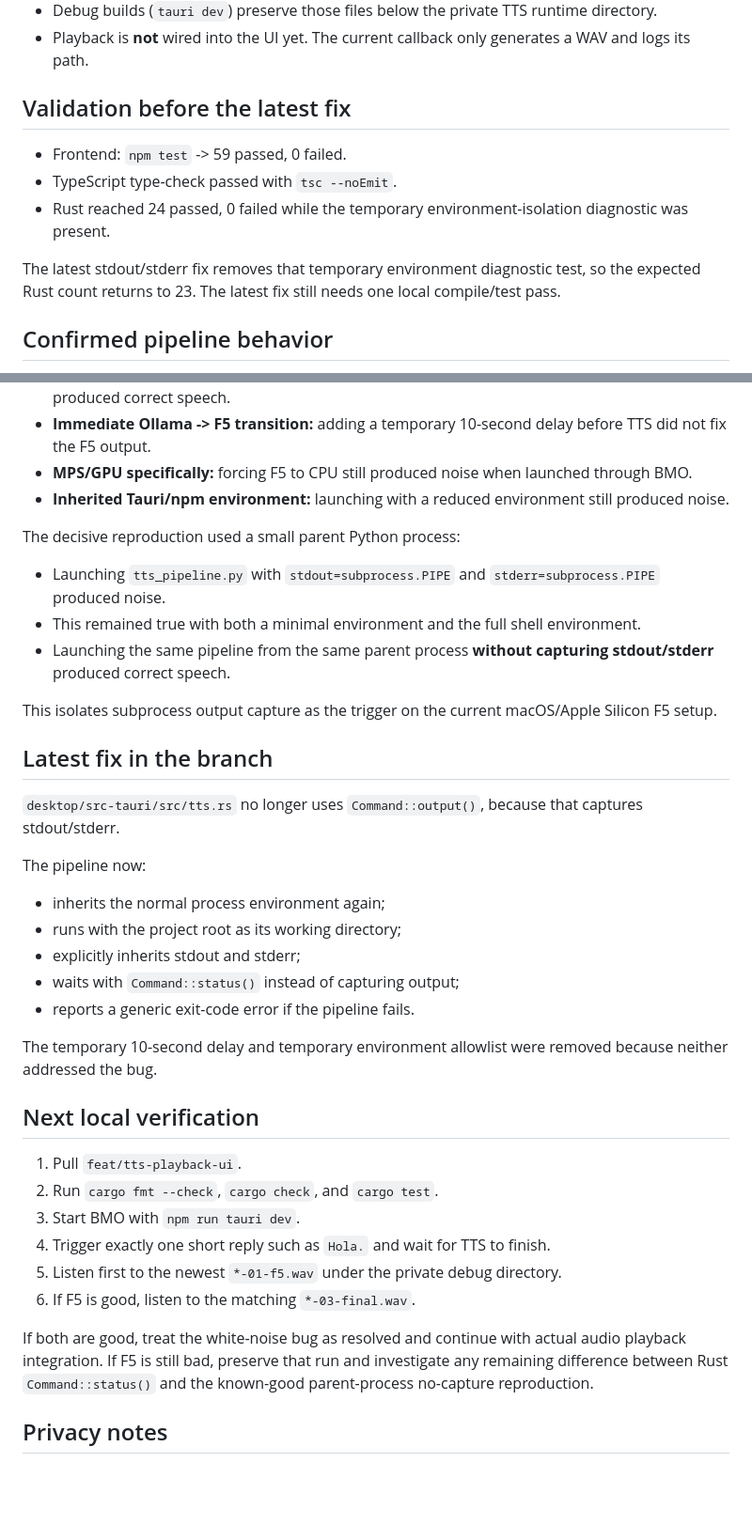
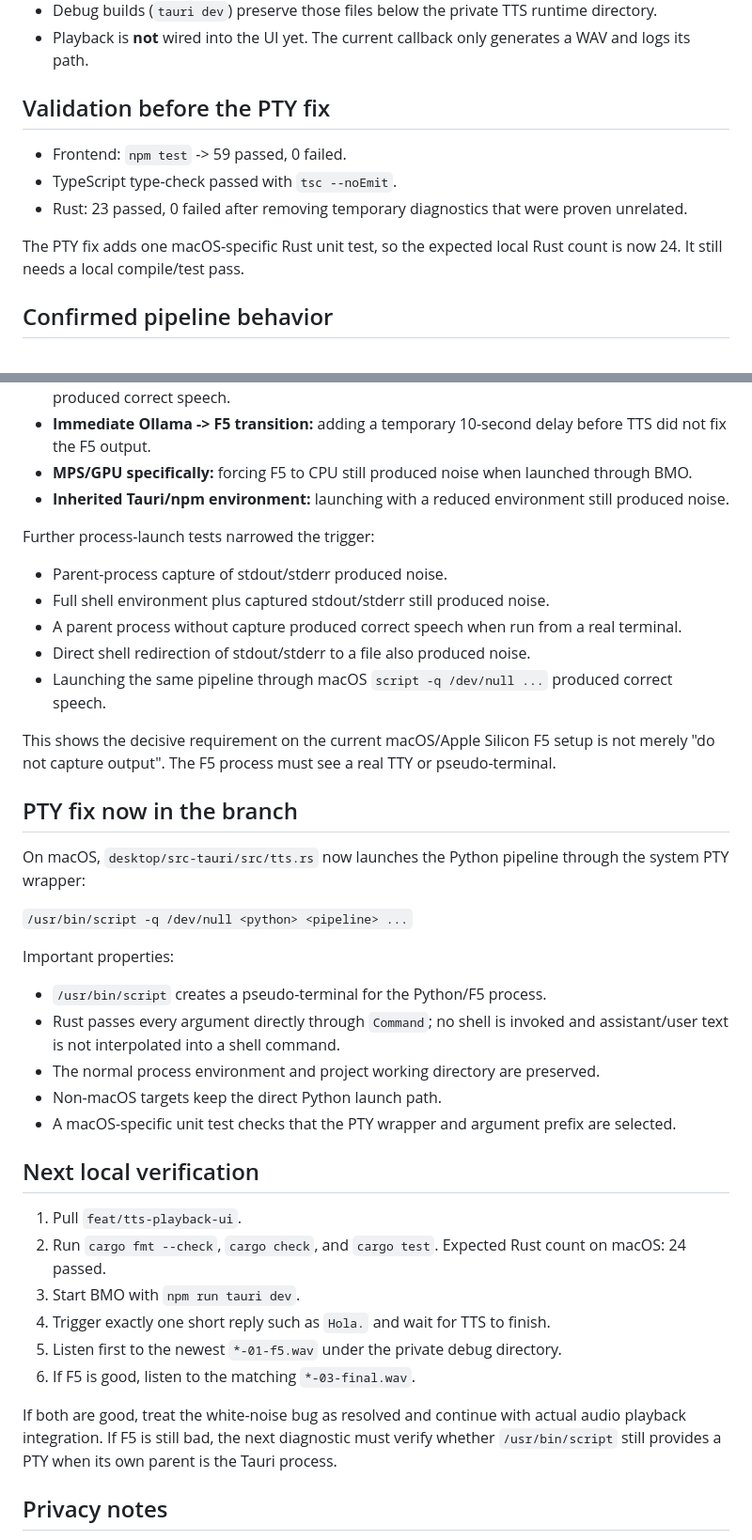
Before and after one commit to jokas29/project-bmo, a Markdown page: docs/TTS_DEBUG_HANDOFF.md, 2 parts joined by grey strips. Shown at 94% size. Rendered like a GitHub page; blank space fills up the shorter version.

Commit message:
docs: record PTY requirement for macOS TTS

```diff
--- a/docs/TTS_DEBUG_HANDOFF.md
+++ b/docs/TTS_DEBUG_HANDOFF.md
@@ -16,13 +16,13 @@ This file records the current public debugging state for the local TTS integrati
 - Debug builds (`tauri dev`) preserve those files below the private TTS runtime directory.
 - Playback is **not** wired into the UI yet. The current callback only generates a WAV and logs its path.
 
-## Validation before the latest fix
+## Validation before the PTY fix
 
 - Frontend: `npm test` -> 59 passed, 0 failed.
 - TypeScript type-check passed with `tsc --noEmit`.
-- Rust reached 24 passed, 0 failed while the temporary environment-isolation diagnostic was present.
+- Rust: 23 passed, 0 failed after removing temporary diagnostics that were proven unrelated.
 
-The latest stdout/stderr fix removes that temporary environment diagnostic test, so the expected Rust count returns to 23. The latest fix still needs one local compile/test pass.
+The PTY fix adds one macOS-specific Rust unit test, so the expected local Rust count is now 24. It still needs a local compile/test pass.
 
 ## Confirmed pipeline behavior
 
@@ -40,38 +40,40 @@ The following hypotheses were tested and rejected:
 - **MPS/GPU specifically:** forcing F5 to CPU still produced noise when launched through BMO.
 - **Inherited Tauri/npm environment:** launching with a reduced environment still produced noise.
 
-The decisive reproduction used a small parent Python process:
+Further process-launch tests narrowed the trigger:
 
-- Launching `tts_pipeline.py` with `stdout=subprocess.PIPE` and `stderr=subprocess.PIPE` produced noise.
-- This remained true with both a minimal environment and the full shell environment.
-- Launching the same pipeline from the same parent process **without capturing stdout/stderr** produced correct speech.
+- Parent-process capture of stdout/stderr produced noise.
+- Full shell environment plus captured stdout/stderr still produced noise.
+- A parent process without capture produced correct speech when run from a real terminal.
+- Direct shell redirection of stdout/stderr to a file also produced noise.
+- Launching the same pipeline through macOS `script -q /dev/null ...` produced correct speech.
 
-This isolates subprocess output capture as the trigger on the current macOS/Apple Silicon F5 setup.
+This shows the decisive requirement on the current macOS/Apple Silicon F5 setup is not merely "do not capture output". The F5 process must see a real TTY or pseudo-terminal.
 
-## Latest fix in the branch
+## PTY fix now in the branch
 
-`desktop/src-tauri/src/tts.rs` no longer uses `Command::output()`, because that captures stdout/stderr.
+On macOS, `desktop/src-tauri/src/tts.rs` now launches the Python pipeline through the system PTY wrapper:
 
-The pipeline now:
+`/usr/bin/script -q /dev/null <python> <pipeline> ...`
 
-- inherits the normal process environment again;
-- runs with the project root as its working directory;
-- explicitly inherits stdout and stderr;
-- waits with `Command::status()` instead of capturing output;
-- reports a generic exit-code error if the pipeline fails.
+Important properties:
 
-The temporary 10-second delay and temporary environment allowlist were removed because neither addressed the bug.
+- `/usr/bin/script` creates a pseudo-terminal for the Python/F5 process.
+- Rust passes every argument directly through `Command`; no shell is invoked and assistant/user text is not interpolated into a shell command.
+- The normal process environment and project working directory are preserved.
+- Non-macOS targets keep the direct Python launch path.
+- A macOS-specific unit test checks that the PTY wrapper and argument prefix are selected.
 
 ## Next local verification
 
 1. Pull `feat/tts-playback-ui`.
-2. Run `cargo fmt --check`, `cargo check`, and `cargo test`.
+2. Run `cargo fmt --check`, `cargo check`, and `cargo test`. Expected Rust count on macOS: 24 passed.
 3. Start BMO with `npm run tauri dev`.
 4. Trigger exactly one short reply such as `Hola.` and wait for TTS to finish.
 5. Listen first to the newest `*-01-f5.wav` under the private debug directory.
 6. If F5 is good, listen to the matching `*-03-final.wav`.
 
-If both are good, treat the white-noise bug as resolved and continue with actual audio playback integration. If F5 is still bad, preserve that run and investigate any remaining difference between Rust `Command::status()` and the known-good parent-process no-capture reproduction.
+If both are good, treat the white-noise bug as resolved and continue with actual audio playback integration. If F5 is still bad, the next diagnostic must verify whether `/usr/bin/script` still provides a PTY when its own parent is the Tauri process.
 
 ## Privacy notes
 
```
